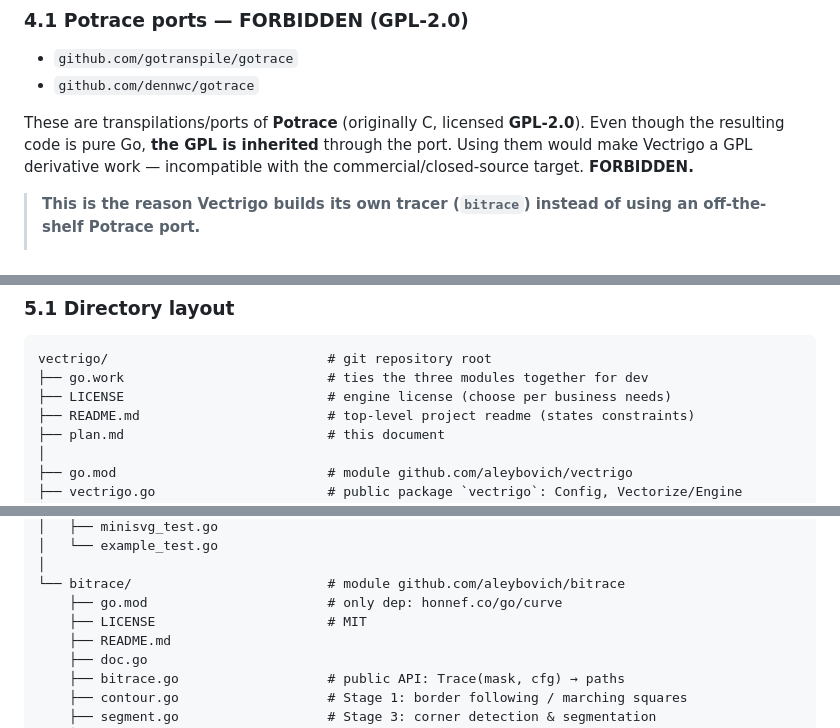
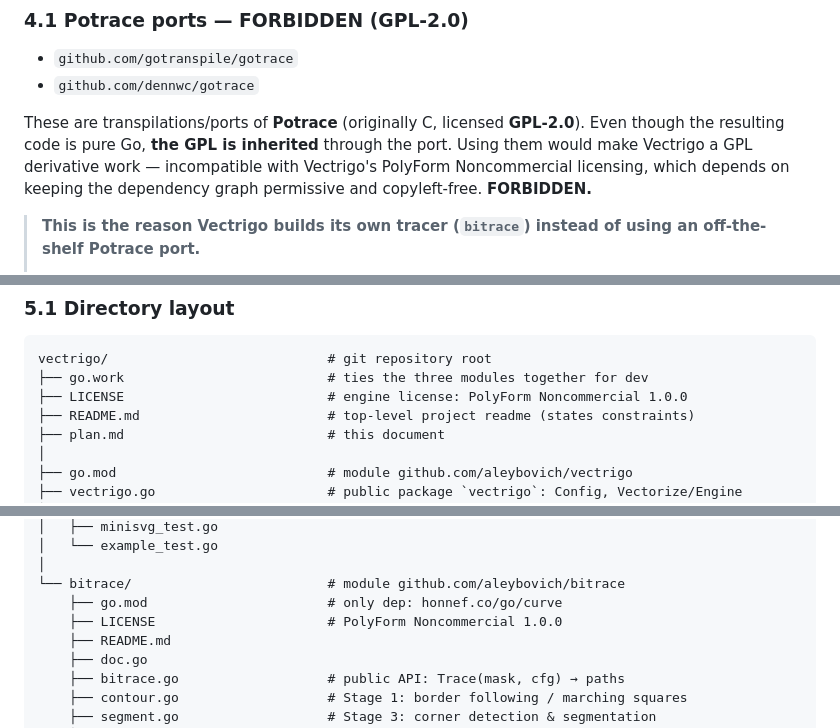
Before and after one commit to aleybovich/vectrigo, a Markdown page: plan.md, 3 parts joined by grey strips. Drawn GitHub-style.

````diff
--- a/plan.md
+++ b/plan.md
@@ -158,8 +161,9 @@ tempted to pull in one of these, stop: the reason it was rejected is recorded he
 
 These are transpilations/ports of **Potrace** (originally C, licensed **GPL-2.0**).
 Even though the resulting code is pure Go, **the GPL is inherited** through the port.
-Using them would make Vectrigo a GPL derivative work — incompatible with the
-commercial/closed-source target. **FORBIDDEN.**
+Using them would make Vectrigo a GPL derivative work — incompatible with Vectrigo's
+PolyForm Noncommercial licensing, which depends on keeping the dependency graph
+permissive and copyleft-free. **FORBIDDEN.**
 
 > **This is the reason Vectrigo builds its own tracer (`bitrace`) instead of using an
 > off-the-shelf Potrace port.**
@@ -197,7 +201,7 @@ match their intended public module paths).
 ```
 vectrigo/                            # git repository root
 ├── go.work                          # ties the three modules together for dev
-├── LICENSE                          # engine license (choose per business needs)
+├── LICENSE                          # engine license: PolyForm Noncommercial 1.0.0
 ├── README.md                        # top-level project readme (states constraints)
 ├── plan.md                          # this document
 │
@@ -226,7 +230,7 @@ vectrigo/                            # git repository root
 │
 └── bitrace/                         # module github.com/aleybovich/bitrace
     ├── go.mod                       # only dep: honnef.co/go/curve
-    ├── LICENSE                      # MIT
+    ├── LICENSE                      # PolyForm Noncommercial 1.0.0
     ├── README.md
     ├── doc.go
     ├── bitrace.go                   # public API: Trace(mask, cfg) → paths
````
Also changed, not shown: other parts of plan.md (+19 -12 lines).
